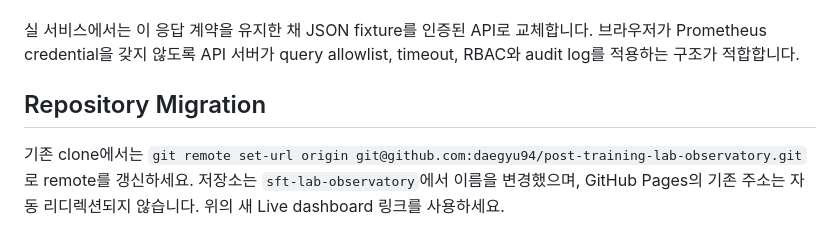
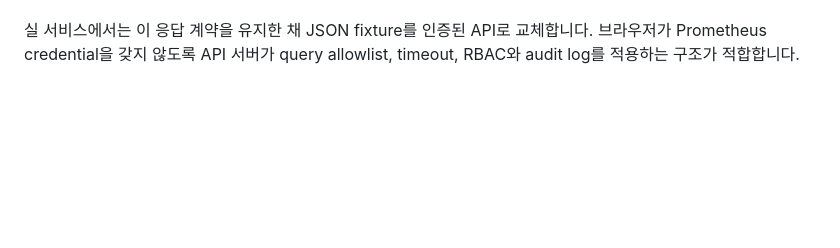
Before and after one commit to daegyu94/post-training-lab-observatory, a Markdown page: README.md, the part around the change. GitHub-like rendering; blank space fills up the shorter version.

Commit message:
Remove repository migration note
Signed-off-by: Daegyu Han <daegyu94.han@samsung.com>

```diff
--- a/README.md
+++ b/README.md
@@ -73,7 +73,3 @@ Dashboard vocabulary는 `post-training-lab`의 [`profiling/config/metrics.json`]
 - checkpoint: framework adapter와 timer
 
 실 서비스에서는 이 응답 계약을 유지한 채 JSON fixture를 인증된 API로 교체합니다. 브라우저가 Prometheus credential을 갖지 않도록 API 서버가 query allowlist, timeout, RBAC와 audit log를 적용하는 구조가 적합합니다.
-
-## Repository Migration
-
-기존 clone에서는 `git remote set-url origin git@github.com:daegyu94/post-training-lab-observatory.git`로 remote를 갱신하세요. 저장소는 `sft-lab-observatory`에서 이름을 변경했으며, GitHub Pages의 기존 주소는 자동 리디렉션되지 않습니다. 위의 새 Live dashboard 링크를 사용하세요.
```
